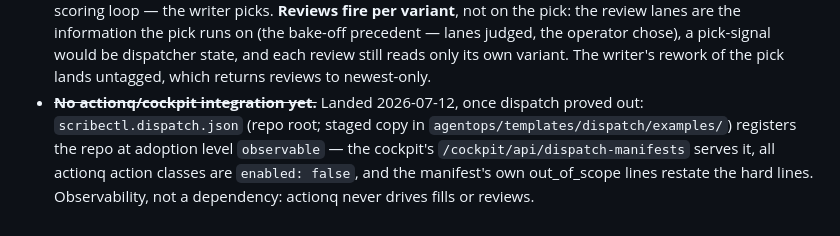
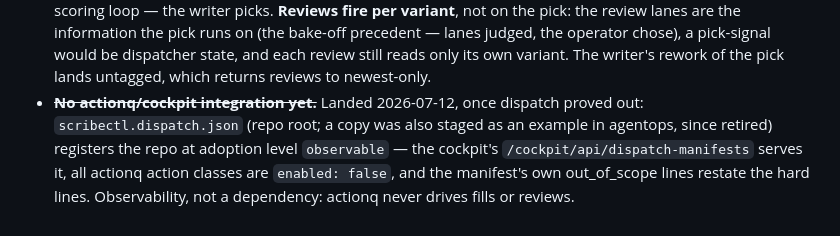
Before and after one commit to bayleafwalker/scribectl, a Markdown page: docs/DISPATCH.md, the part around the change. Rendered like a GitHub page.

Commit message:
docs: stop citing the retired agentops templates/dispatch/examples/
agentops is deleting templates/dispatch/examples/ with no successor path
(docs/project/examples/ there holds *.project.toml files, a different
schema, so it isn't one). Describe the historical staged copy without
pointing at a path that no longer resolves.

Co-Authored-By: Claude Opus 5 (1M context) <noreply@anthropic.com>

```diff
--- a/docs/DISPATCH.md
+++ b/docs/DISPATCH.md
@@ -200,8 +200,8 @@ the real vault.
   variant. The writer's rework of the pick lands untagged, which returns
   reviews to newest-only.
 - ~~**No actionq/cockpit integration yet.**~~ Landed 2026-07-12, once dispatch
-  proved out: `scribectl.dispatch.json` (repo root; staged copy in
-  `agentops/templates/dispatch/examples/`) registers the repo at adoption
+  proved out: `scribectl.dispatch.json` (repo root; a copy was also staged as
+  an example in agentops, since retired) registers the repo at adoption
   level `observable` — the cockpit's `/cockpit/api/dispatch-manifests` serves
   it, all actionq action classes are `enabled: false`, and the manifest's
   own out_of_scope lines restate the hard lines. Observability, not a
```
